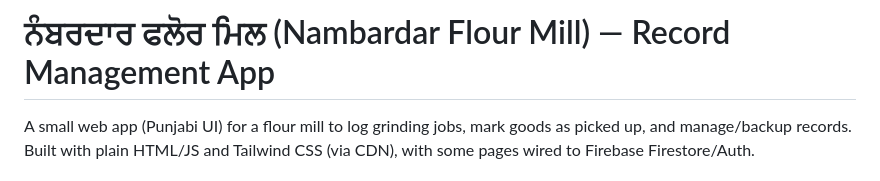
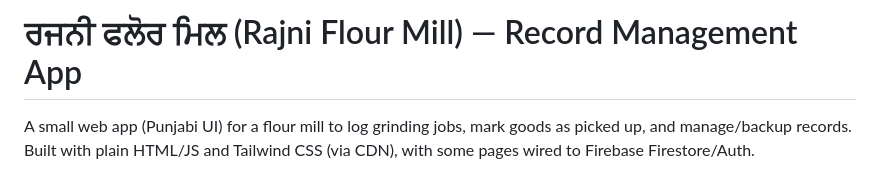
Before and after one commit to rajni024/rajniflourmills, a Markdown page: README.md, the part around the change. GitHub-like rendering.

```diff
--- a/README.md
+++ b/README.md
@@ -1,4 +1,4 @@
-# ਨੰਬਰਦਾਰ ਫਲੋਰ ਮਿਲ (Nambardar Flour Mill) — Record Management App
+# ਰਜਨੀ ਫਲੋਰ ਮਿਲ (Rajni Flour Mill) — Record Management App
 
 A small web app (Punjabi UI) for a flour mill to log grinding jobs, mark goods as picked up, and manage/backup records. Built with plain HTML/JS and Tailwind CSS (via CDN), with some pages wired to Firebase Firestore/Auth.
 
```
